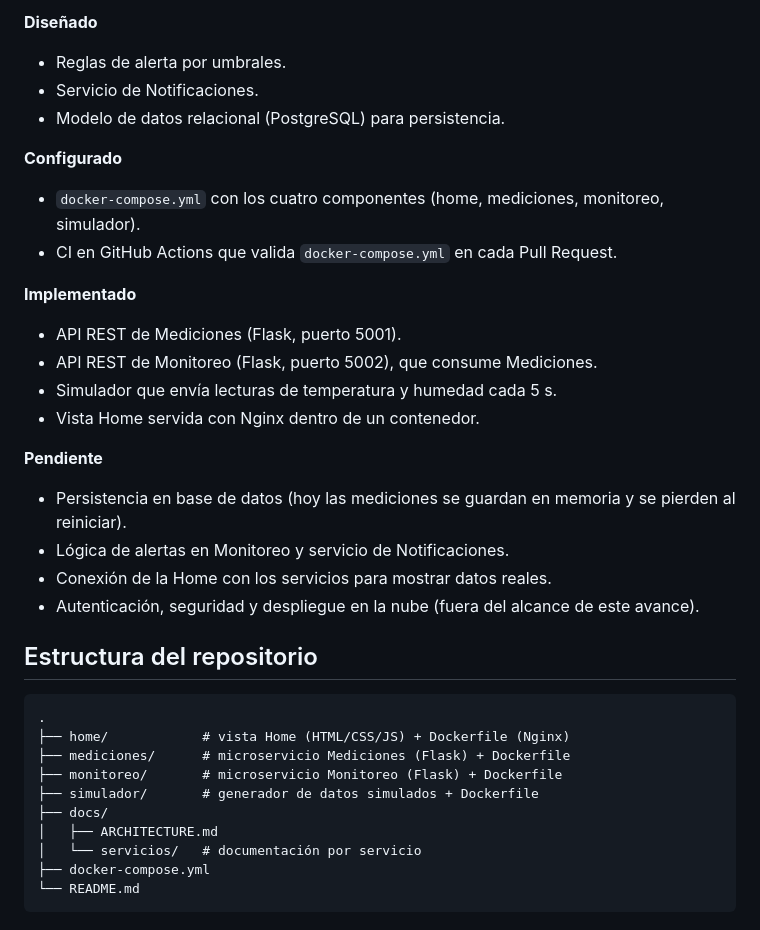
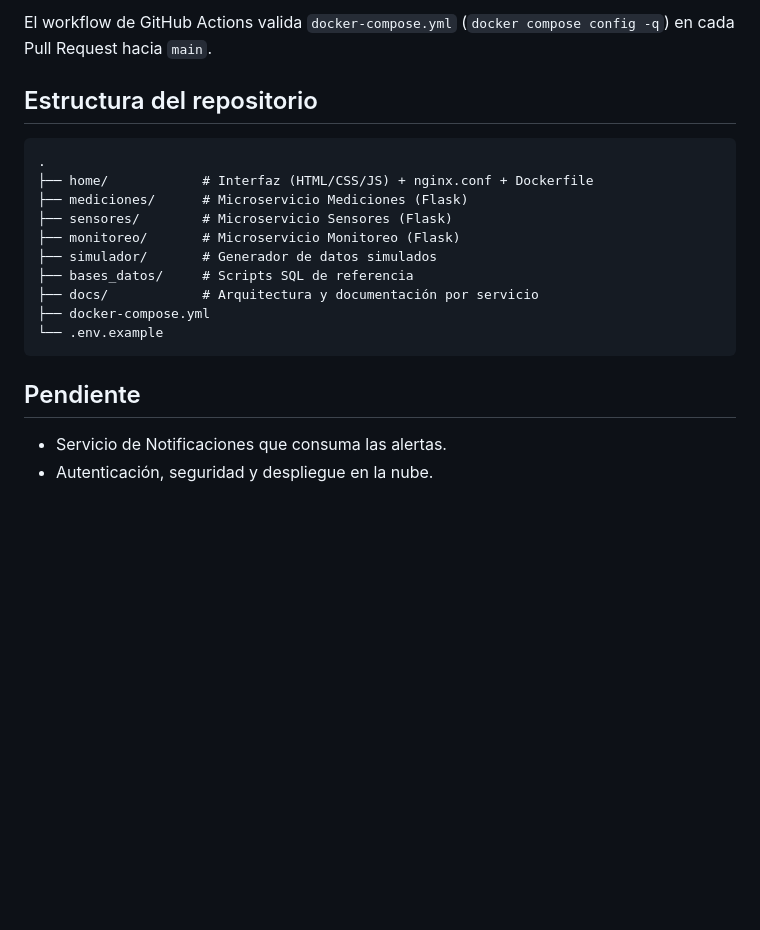
Before and after one commit to ngcddev/Sistema-Distribuido-de-Monitoreo-IoT-Simulado, a Markdown page: README.md, the part around one of its changes. Rendered like a GitHub page; blank space fills up the shorter version.

````diff
--- a/README.md
+++ b/README.md
@@ -121,36 +163,23 @@ docker compose down
 
-**Diseñado**
-- Reglas de alerta por umbrales.
-- Servicio de Notificaciones.
-- Modelo de datos relacional (PostgreSQL) para persistencia.
-
-**Configurado**
-- `docker-compose.yml` con los cuatro componentes (home, mediciones, monitoreo, simulador).
-- CI en GitHub Actions que valida `docker-compose.yml` en cada Pull Request.
-
-**Implementado**
-- API REST de Mediciones (Flask, puerto 5001).
-- API REST de Monitoreo (Flask, puerto 5002), que consume Mediciones.
-- Simulador que envía lecturas de temperatura y humedad cada 5 s.
-- Vista Home servida con Nginx dentro de un contenedor.
-
-**Pendiente**
-- Persistencia en base de datos (hoy las mediciones se guardan en memoria y se pierden al reiniciar).
-- Lógica de alertas en Monitoreo y servicio de Notificaciones.
-- Conexión de la Home con los servicios para mostrar datos reales.
-- Autenticación, seguridad y despliegue en la nube (fuera del alcance de este avance).
+El workflow de GitHub Actions valida `docker-compose.yml` (`docker compose config -q`)
+en cada Pull Request hacia `main`.
 
 ## Estructura del repositorio
 
 ```
 .
-├── home/            # vista Home (HTML/CSS/JS) + Dockerfile (Nginx)
-├── mediciones/      # microservicio Mediciones (Flask) + Dockerfile
-├── monitoreo/       # microservicio Monitoreo (Flask) + Dockerfile
-├── simulador/       # generador de datos simulados + Dockerfile
-├── docs/
-│   ├── ARCHITECTURE.md
-│   └── servicios/   # documentación por servicio
+├── home/            # Interfaz (HTML/CSS/JS) + nginx.conf + Dockerfile
+├── mediciones/      # Microservicio Mediciones (Flask)
+├── sensores/        # Microservicio Sensores (Flask)
+├── monitoreo/       # Microservicio Monitoreo (Flask)
+├── simulador/       # Generador de datos simulados
+├── bases_datos/     # Scripts SQL de referencia
+├── docs/            # Arquitectura y documentación por servicio
 ├── docker-compose.yml
-└── README.md
+└── .env.example
 ```
+
+## Pendiente
+
+- Servicio de Notificaciones que consuma las alertas.
+- Autenticación, seguridad y despliegue en la nube.
````
Also changed, not shown: other parts of README.md (+105 -63 lines).
